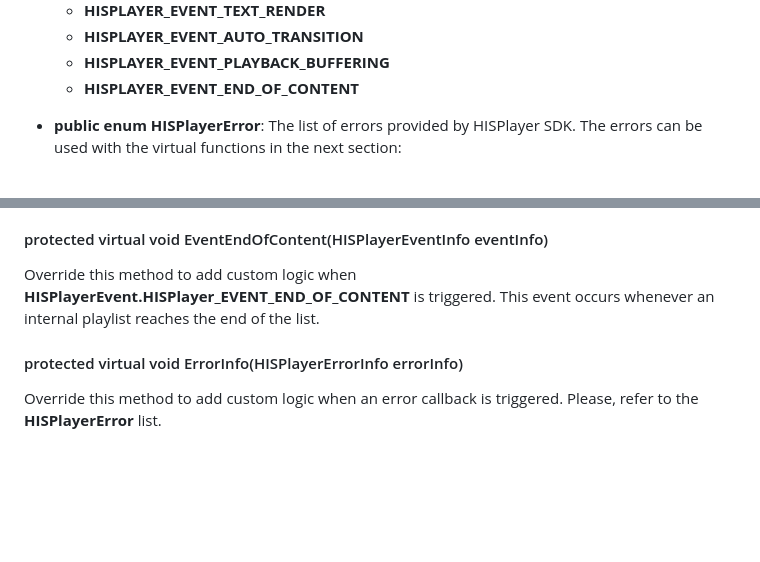
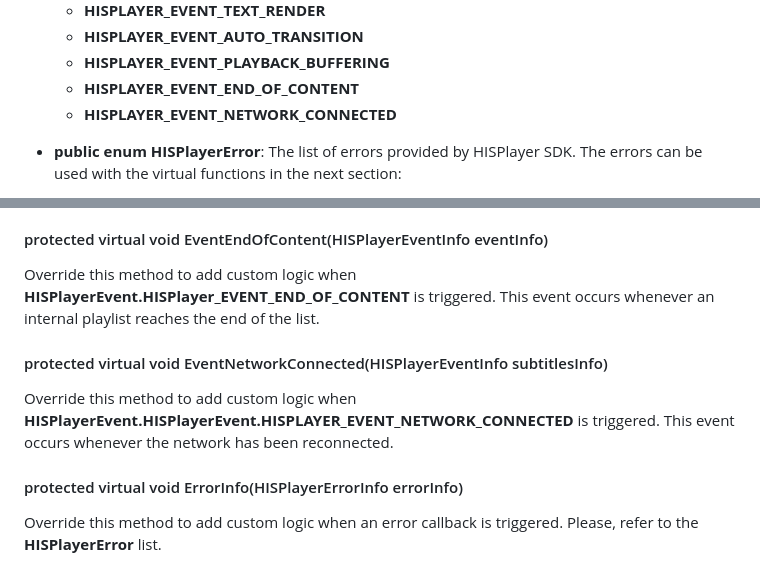
Before and after one commit to HISPlayer/UnityiOS-SDK, a Markdown page: hisplayer-api.md, 2 parts joined by grey strips. Rendered like a GitHub page; blank space fills up the shorter version.

```diff
--- a/hisplayer-api.md
+++ b/hisplayer-api.md
@@ -54,6 +54,7 @@ The following public APIs are provided by **HISPlayerManager**
     * **HISPLAYER_EVENT_AUTO_TRANSITION**
     * **HISPLAYER_EVENT_PLAYBACK_BUFFERING**
     * **HISPLAYER_EVENT_END_OF_CONTENT**
+    * **HISPLAYER_EVENT_NETWORK_CONNECTED**
 
 * **public enum HISPlayerError**: The list of errors provided by HISPlayer SDK. The errors can be used with the virtual functions in the next section:
    * **HISPLAYER_ERROR_LICENSE_EXPIRED** (no function on this)
@@ -273,6 +274,10 @@ This event occurs whenever an internal playback is buffering.
 Override this method to add custom logic when **HISPlayerEvent.HISPlayer_EVENT_END_OF_CONTENT** is triggered.
 This event occurs whenever an internal playlist reaches the end of the list.
 
+#### protected virtual void EventNetworkConnected(HISPlayerEventInfo subtitlesInfo)
+Override this method to add custom logic when **HISPlayerEvent.HISPlayerEvent.HISPLAYER_EVENT_NETWORK_CONNECTED** is triggered.
+This event occurs whenever the network has been reconnected.
+
 #### protected virtual void ErrorInfo(HISPlayerErrorInfo errorInfo)
 Override this method to add custom logic when an error callback is triggered. Please, refer to the **HISPlayerError** list.
 
```
